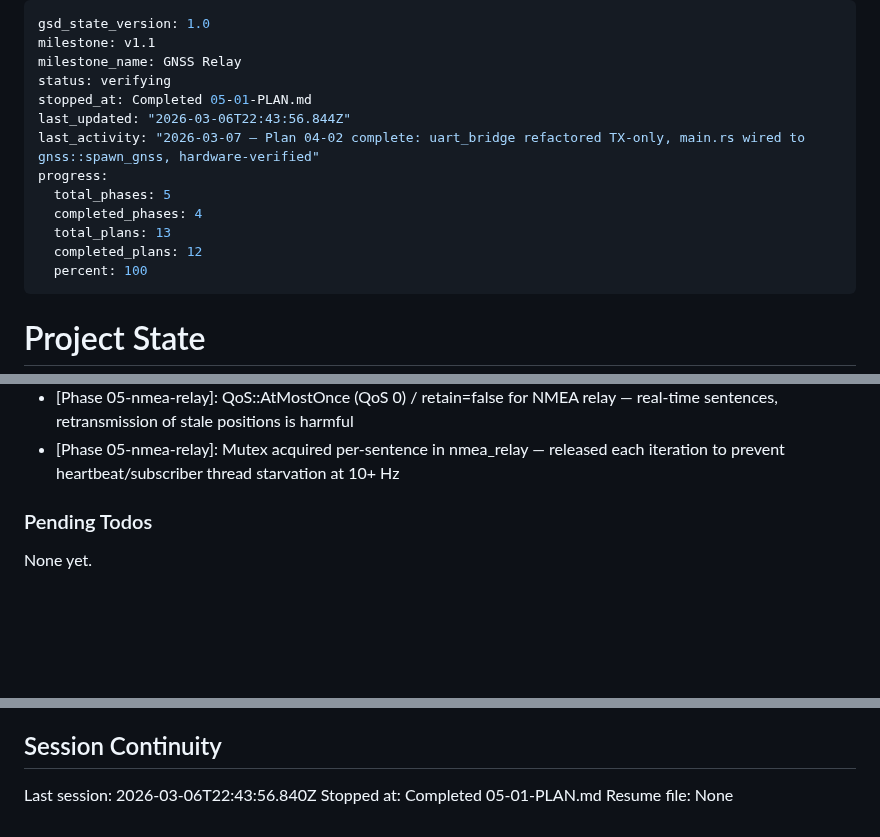
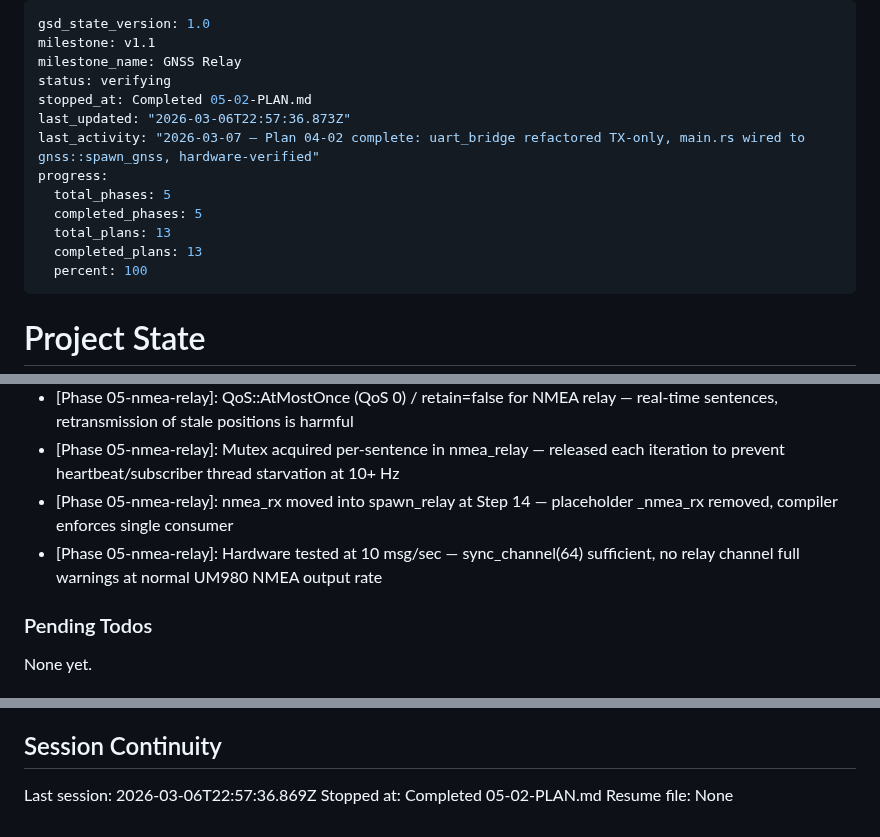
Before and after one commit to bharrisau/esp32-gnssmqtt, a Markdown page: .planning/STATE.md, 3 parts joined by grey strips. Drawn GitHub-style; blank space fills up the shorter version.

Commit message:
docs(05-02): complete NMEA relay integration plan — hardware verified on device FFFEB5
- NMEA sentences verified on gnss/FFFEB5/nmea/# topics with $-prefixed payloads
- Throughput tested at 10 msg/sec — no channel full warnings, no UART stall
- NMEA-01 and NMEA-02 requirements satisfied
- Phase 05-nmea-relay complete

```diff
--- a/.planning/STATE.md
+++ b/.planning/STATE.md
@@ -3,14 +3,14 @@ gsd_state_version: 1.0
 milestone: v1.1
 milestone_name: GNSS Relay
 status: verifying
-stopped_at: Completed 05-01-PLAN.md
-last_updated: "2026-03-06T22:43:56.844Z"
+stopped_at: Completed 05-02-PLAN.md
+last_updated: "2026-03-06T22:57:36.873Z"
 last_activity: "2026-03-07 — Plan 04-02 complete: uart_bridge refactored TX-only, main.rs wired to gnss::spawn_gnss, hardware-verified"
 progress:
   total_phases: 5
-  completed_phases: 4
+  completed_phases: 5
   total_plans: 13
-  completed_plans: 12
+  completed_plans: 13
   percent: 100
 ---
 
@@ -103,6 +104,8 @@ Recent decisions affecting current work:
 - [Phase 05-nmea-relay]: sync_channel(64) chosen over unbounded channel — RX thread must not block on UART reads when relay is slow
 - [Phase 05-nmea-relay]: QoS::AtMostOnce (QoS 0) / retain=false for NMEA relay — real-time sentences, retransmission of stale positions is harmful
 - [Phase 05-nmea-relay]: Mutex acquired per-sentence in nmea_relay — released each iteration to prevent heartbeat/subscriber thread starvation at 10+ Hz
+- [Phase 05-nmea-relay]: nmea_rx moved into spawn_relay at Step 14 — placeholder _nmea_rx removed, compiler enforces single consumer
+- [Phase 05-nmea-relay]: Hardware tested at 10 msg/sec — sync_channel(64) sufficient, no relay channel full warnings at normal UM980 NMEA output rate
 
 ### Pending Todos
 
@@ -117,6 +120,6 @@ None yet.
 
 ## Session Continuity
 
-Last session: 2026-03-06T22:43:56.840Z
-Stopped at: Completed 05-01-PLAN.md
+Last session: 2026-03-06T22:57:36.869Z
+Stopped at: Completed 05-02-PLAN.md
 Resume file: None
```
Also changed, not shown: other parts of .planning/STATE.md (+1 -0 lines), 1 other file.
